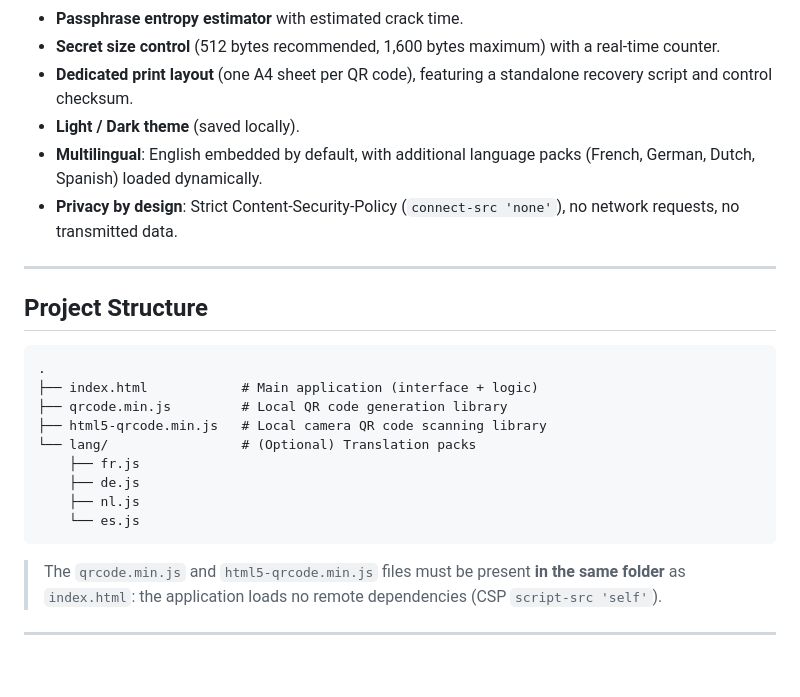
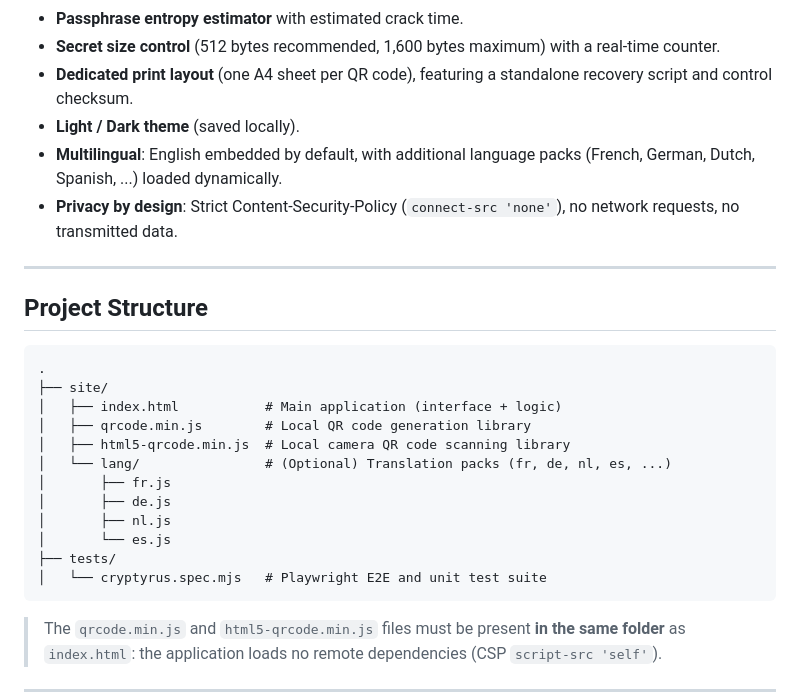
Before and after one commit to debben80/cryptyrus, a Markdown page: README.md, the part around the change. Drawn GitHub-style; blank space fills up the shorter version.

Commit message:
Revise multilingual support and project structure
Updated multilingual section to include ellipsis for additional languages and reorganized project structure to include a 'site' directory.

````diff
--- a/README.md
+++ b/README.md
@@ -30,7 +30,7 @@ Each printed sheet also embeds a **standalone recovery program** (self-contained
 - **Secret size control** (512 bytes recommended, 1,600 bytes maximum) with a real-time counter.
 - **Dedicated print layout** (one A4 sheet per QR code), featuring a standalone recovery script and control checksum.
 - **Light / Dark theme** (saved locally).
-- **Multilingual**: English embedded by default, with additional language packs (French, German, Dutch, Spanish) loaded dynamically.
+- **Multilingual**: English embedded by default, with additional language packs (French, German, Dutch, Spanish, ...) loaded dynamically.
 - **Privacy by design**: Strict Content-Security-Policy (`connect-src 'none'`), no network requests, no transmitted data.
 
 ---
@@ -39,14 +39,17 @@ Each printed sheet also embeds a **standalone recovery program** (self-contained
 
 ```text
 .
-├── index.html            # Main application (interface + logic)
-├── qrcode.min.js         # Local QR code generation library
-├── html5-qrcode.min.js   # Local camera QR code scanning library
-└── lang/                 # (Optional) Translation packs
-    ├── fr.js
-    ├── de.js
-    ├── nl.js
-    └── es.js
+├── site/
+│   ├── index.html           # Main application (interface + logic)
+│   ├── qrcode.min.js        # Local QR code generation library
+│   ├── html5-qrcode.min.js  # Local camera QR code scanning library
+│   └── lang/                # (Optional) Translation packs (fr, de, nl, es, ...)
+│       ├── fr.js
+│       ├── de.js
+│       ├── nl.js
+│       └── es.js
+├── tests/
+│   └── cryptyrus.spec.mjs   # Playwright E2E and unit test suite
 ```
 
 > The `qrcode.min.js` and `html5-qrcode.min.js` files must be present **in the same folder** as `index.html`: the application loads no remote dependencies (CSP `script-src 'self'`).
````
